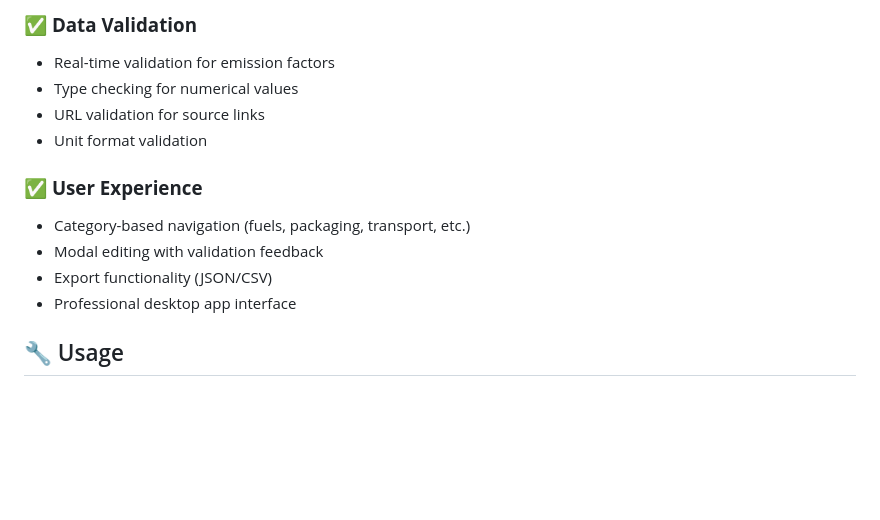
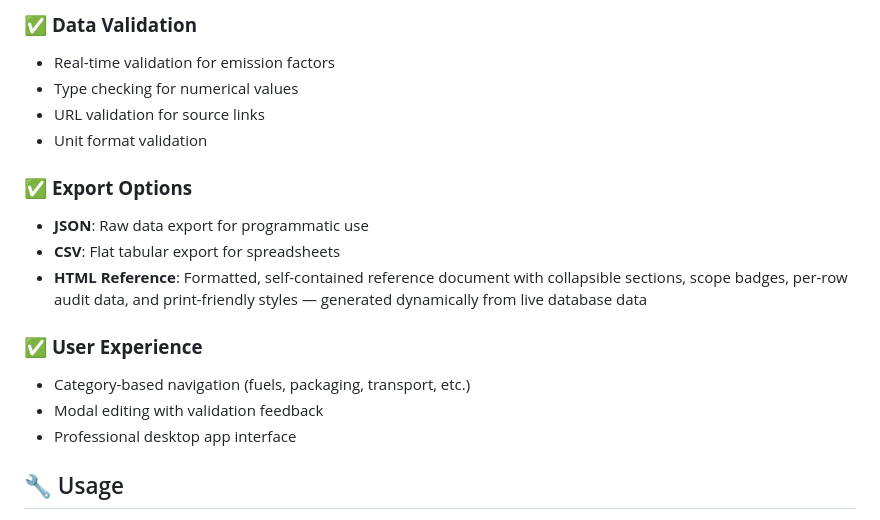
Before and after one commit to ISW-AISP/bcap-plus-emission-factor-editor, a Markdown page: README.md, the part around the change. Rendered like a GitHub page; blank space fills up the shorter version.

Commit message:
Update README with Export HTML Reference feature documentation
Co-Authored-By: Claude Opus 4.6 <noreply@anthropic.com>

```diff
--- a/README.md
+++ b/README.md
@@ -53,10 +53,14 @@ npm run build-linux  # Linux only
 - URL validation for source links
 - Unit format validation
 
+### ✅ **Export Options**
+- **JSON**: Raw data export for programmatic use
+- **CSV**: Flat tabular export for spreadsheets
+- **HTML Reference**: Formatted, self-contained reference document with collapsible sections, scope badges, per-row audit data, and print-friendly styles — generated dynamically from live database data
+
 ### ✅ **User Experience**
 - Category-based navigation (fuels, packaging, transport, etc.)
 - Modal editing with validation feedback
-- Export functionality (JSON/CSV)
 - Professional desktop app interface
 
 ## 🔧 Usage
```
